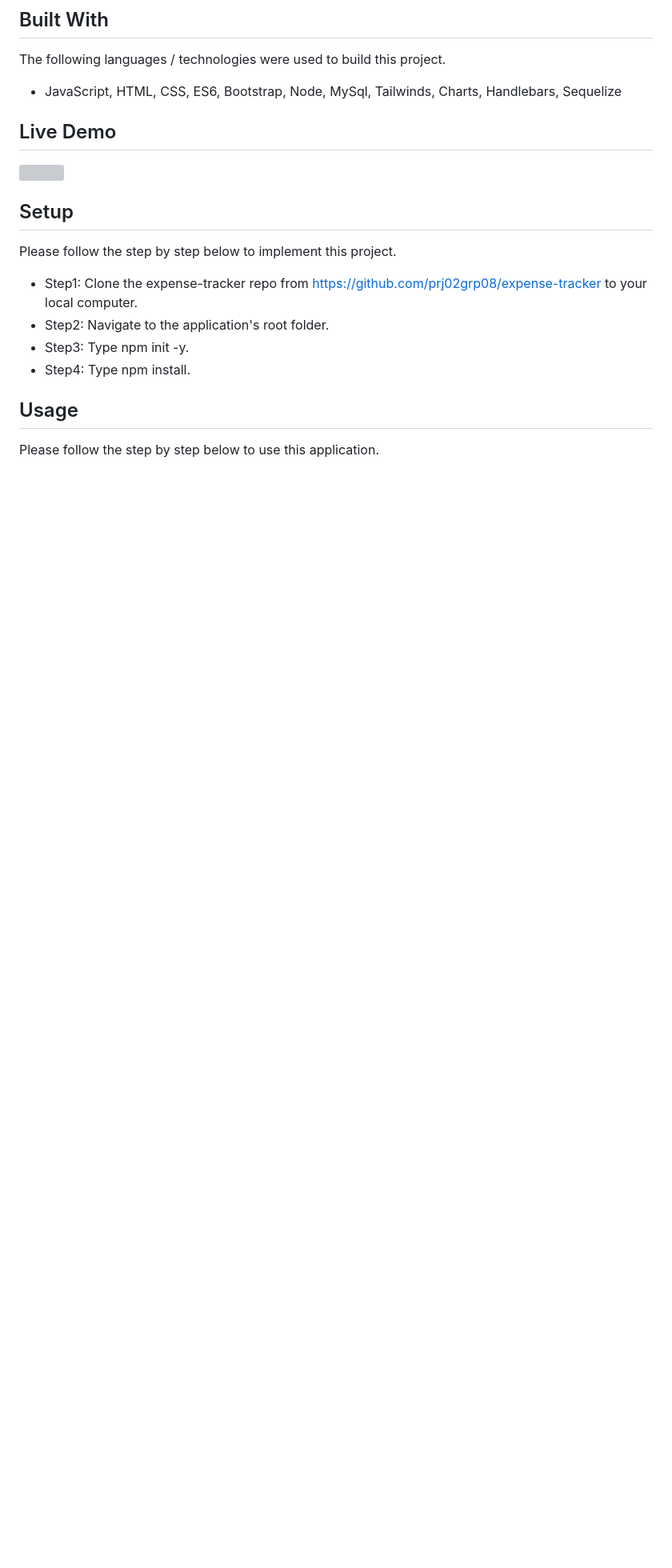
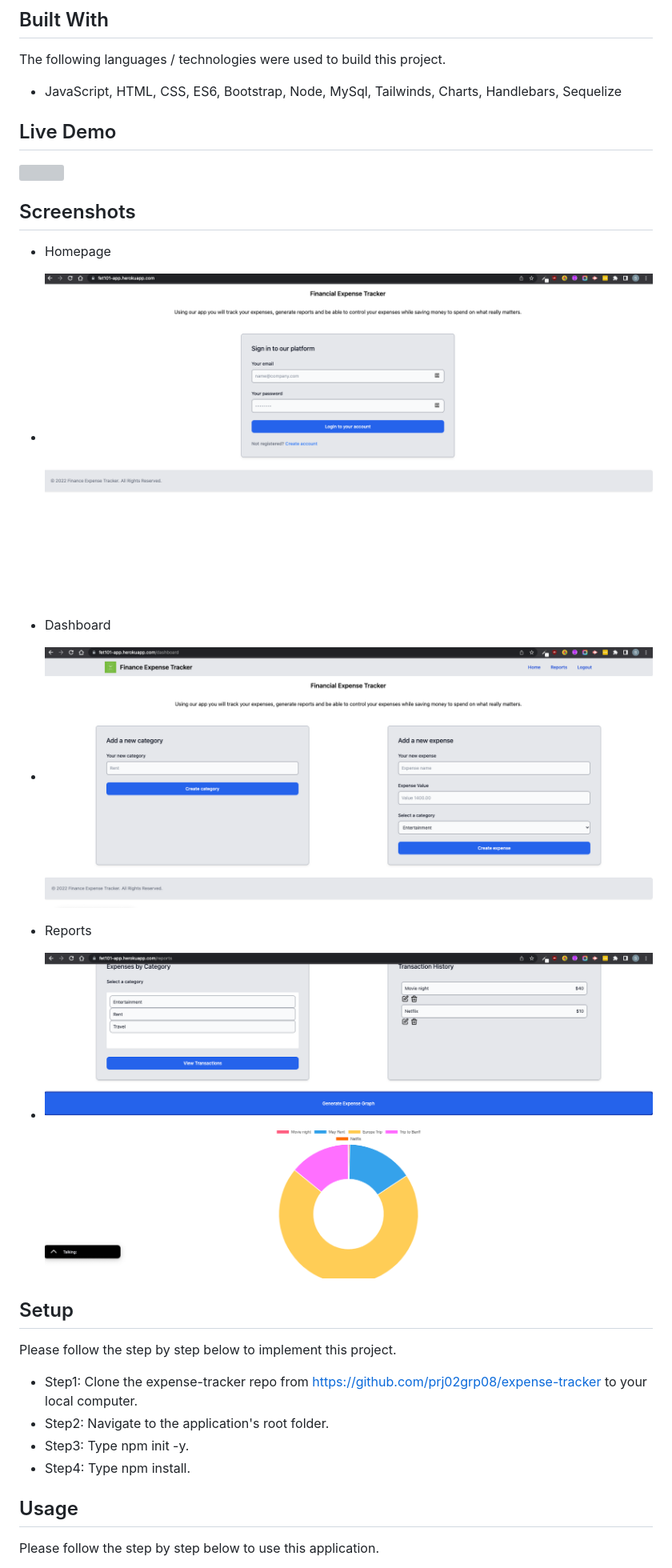
Before and after one commit to prj02grp08/expense-tracker, a Markdown page: README.md, the part around the change printed below. Shown: that part at 80% size. Drawn GitHub-style; pictures changed too: public/assets/images/dashboard.png (added), public/assets/images/homepage.jpeg (added), public/assets/images/reports.png (added); blank space fills up the shorter version; grey boxes are pictures that could not be loaded.

Commit message:
finalized README and added screenshots/live demo

```diff
--- a/README.md
+++ b/README.md
@@ -36,4 +37,15 @@ The following languages / technologies were used to build this project.
 
+
+## Screenshots
+
+* Homepage
+- ![Alt text](./public/assets/images/homepage.jpeg)
+
+* Dashboard
+- ![Alt text](./public/assets/images/dashboard.png)
+
+* Reports
+- ![Alt text](./public/assets/images/reports.png)
 
 ## Setup
 Please follow the step by step below to implement this project.
```
Also changed, not shown: other parts of README.md (+3 -2 lines), 1 other file.
